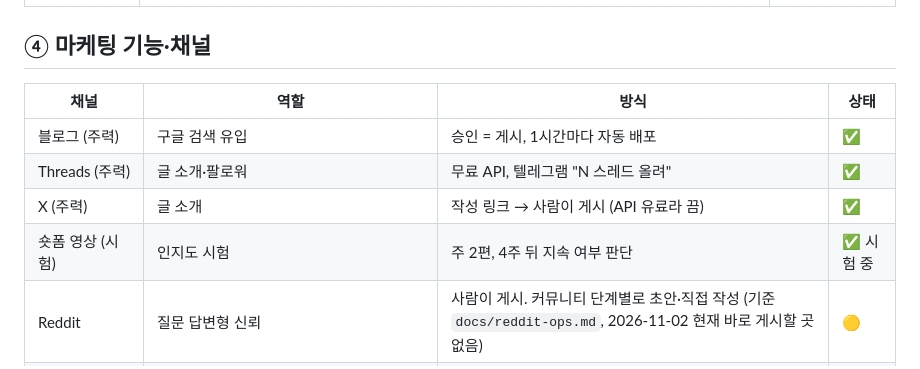
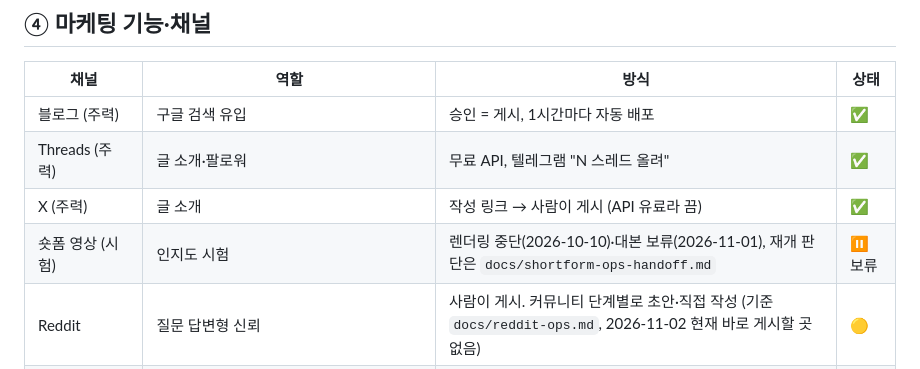
Before and after one commit to unitedrk10-sudo/skin-marketing, a Markdown page: docs/marketing-framework.md, the part around the change. Rendered like a GitHub page.

Commit message:
Shortform handoff doc for a separate shorts/reels session
Co-Authored-By: Claude Opus 5.5 <noreply@anthropic.com>

```diff
--- a/docs/marketing-framework.md
+++ b/docs/marketing-framework.md
@@ -64,7 +64,7 @@
 | 블로그 (주력) | 구글 검색 유입 | 승인 = 게시, 1시간마다 자동 배포 | ✅ |
 | Threads (주력) | 글 소개·팔로워 | 무료 API, 텔레그램 "N 스레드 올려" | ✅ |
 | X (주력) | 글 소개 | 작성 링크 → 사람이 게시 (API 유료라 끔) | ✅ |
-| 숏폼 영상 (시험) | 인지도 시험 | 주 2편, 4주 뒤 지속 여부 판단 | ✅ 시험 중 |
+| 숏폼 영상 (시험) | 인지도 시험 | 렌더링 중단(2026-10-10)·대본 보류(2026-11-01), 재개 판단은 `docs/shortform-ops-handoff.md` | ⏸ 보류 |
 | Reddit | 질문 답변형 신뢰 | 사람이 게시. 커뮤니티 단계별로 초안·직접 작성 (기준 `docs/reddit-ops.md`, 2026-11-02 현재 바로 게시할 곳 없음) | 🟡 |
 | 인스타그램·틱톡·유튜브 | 사람·현장 영상이 생기면 재검토 | | ❓ |
 | SEO 기본 | 제목·설명·canonical·sitemap·JSON-LD·llms.txt·Search Console | ✅ |
```
Also changed, not shown: CLAUDE.md (+1 -1 lines), docs/shortform-ops-handoff.md (added, +108 -0 lines).
